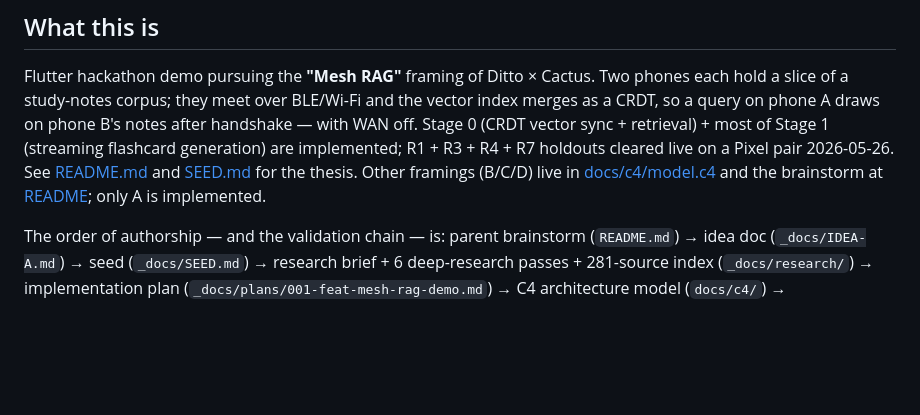
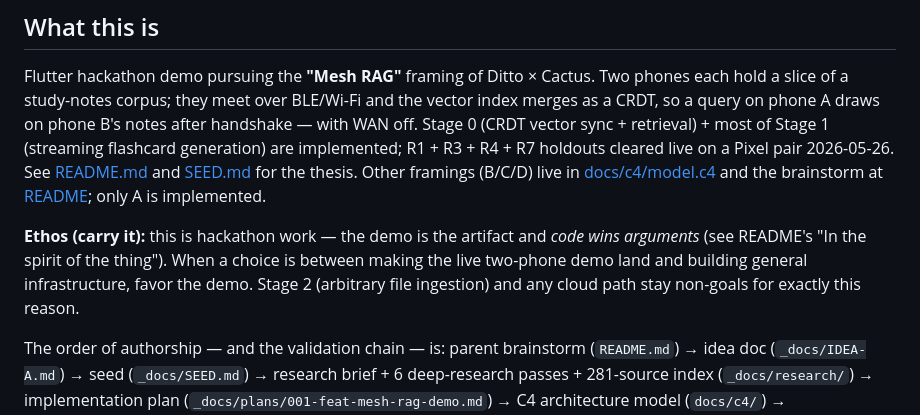
Before and after one commit to alycda/DittoXCactus, a Markdown page: CLAUDE.md, the part around the change. Rendered like a GitHub page; blank space fills up the shorter version.

```diff
--- a/CLAUDE.md
+++ b/CLAUDE.md
@@ -5,6 +5,8 @@ This file provides guidance to Claude Code (claude.ai/code) when working with co
 ## What this is
 
 Flutter hackathon demo pursuing the **"Mesh RAG"** framing of Ditto × Cactus. Two phones each hold a slice of a study-notes corpus; they meet over BLE/Wi-Fi and the vector index merges as a CRDT, so a query on phone A draws on phone B's notes after handshake — with WAN off. Stage 0 (CRDT vector sync + retrieval) + most of Stage 1 (streaming flashcard generation) are implemented; R1 + R3 + R4 + R7 holdouts cleared live on a Pixel pair 2026-05-26. See [README.md](README.md) and [SEED.md](_docs/SEED.md) for the thesis. Other framings (B/C/D) live in [docs/c4/model.c4](docs/c4/model.c4) and the brainstorm at [README](README.md); only A is implemented.
+
+**Ethos (carry it):** this is hackathon work — the demo is the artifact and *code wins arguments* (see README's "In the spirit of the thing"). When a choice is between making the live two-phone demo land and building general infrastructure, favor the demo. Stage 2 (arbitrary file ingestion) and any cloud path stay non-goals for exactly this reason.
 
 The order of authorship — and the validation chain — is: parent brainstorm (`README.md`) → idea doc (`_docs/IDEA-A.md`) → seed (`_docs/SEED.md`) → research brief + 6 deep-research passes + 281-source index (`_docs/research/`) → implementation plan (`_docs/plans/001-feat-mesh-rag-demo.md`) → C4 architecture model (`docs/c4/`) → implementation (`lib/`, `test/`, `tools/`). Each layer cites the substrate beneath it: the plan cites the research index by per-source ID; the C4 model cites the plan; code references the plan's implementation units (U1–U20) and requirement IDs (R1–R11) in commit messages and inline comments.
 
```
Also changed, not shown: README.md (+16 -0 lines).
